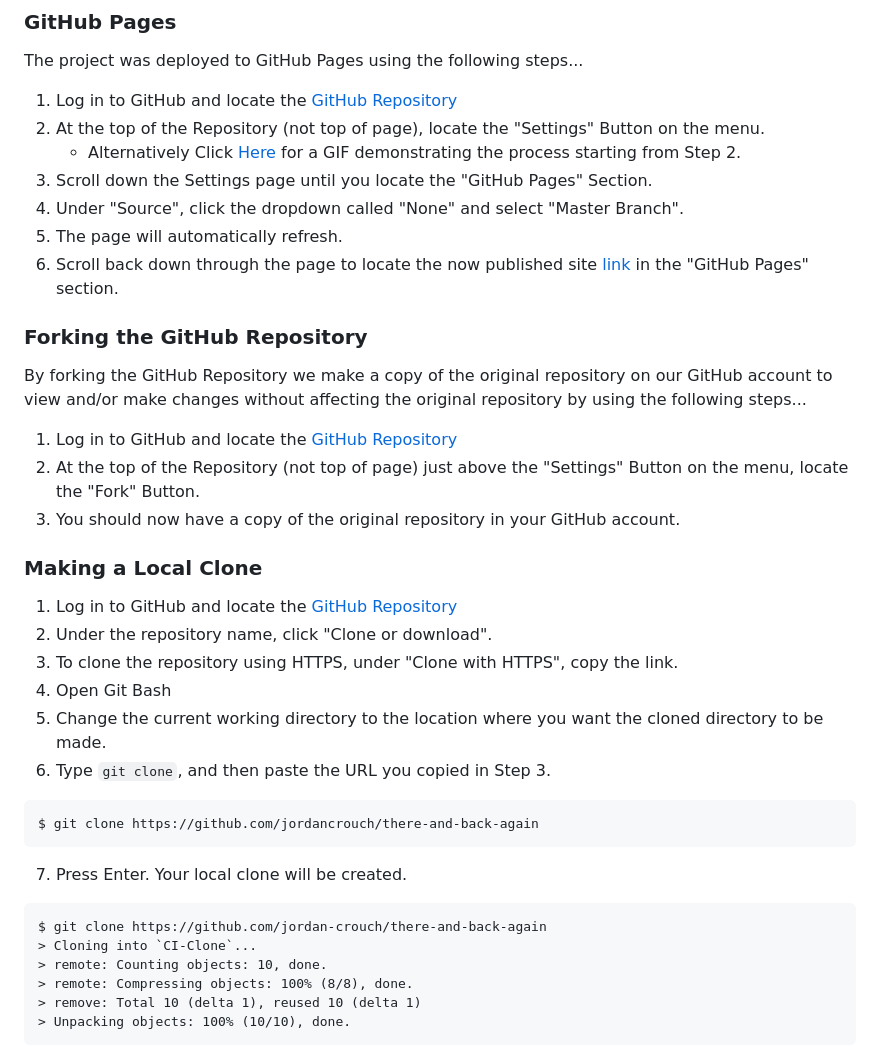
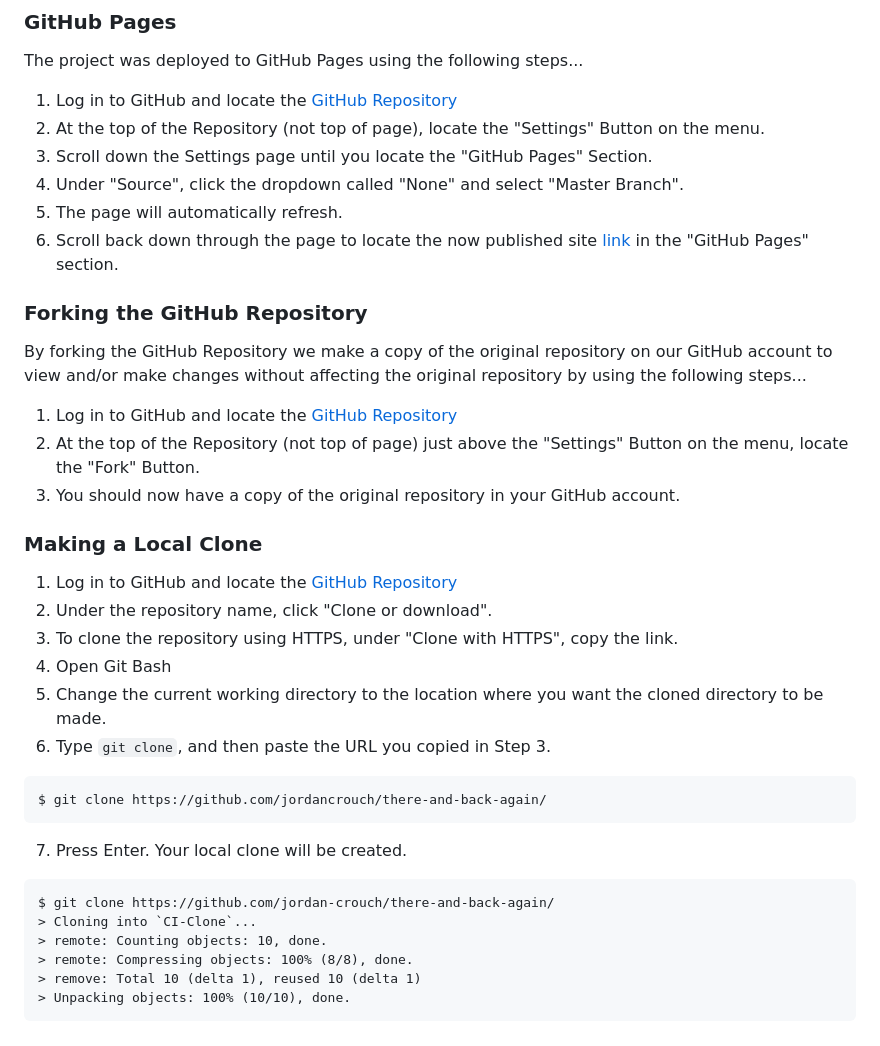
Before and after one commit to jordancrouch/there-and-back-again, a Markdown page: README.md, the part around one of its changes. GitHub-like rendering.

Commit message:
Fix github pages links

````diff
--- a/README.md
+++ b/README.md
@@ -115,5 +115,4 @@ The project was deployed to GitHub Pages using the following steps...
 2. At the top of the Repository (not top of page), locate the "Settings" Button on the menu.
-   - Alternatively Click [Here](https://raw.githubusercontent.com/) for a GIF demonstrating the process starting from Step 2.
 3. Scroll down the Settings page until you locate the "GitHub Pages" Section.
 4. Under "Source", click the dropdown called "None" and select "Master Branch".
 5. The page will automatically refresh.
@@ -137,13 +136,13 @@ By forking the GitHub Repository we make a copy of the original repository on ou
 6. Type `git clone`, and then paste the URL you copied in Step 3.
 
 ```
-$ git clone https://github.com/jordancrouch/there-and-back-again
+$ git clone https://github.com/jordancrouch/there-and-back-again/
 ```
 
 7. Press Enter. Your local clone will be created.
 
 ```
-$ git clone https://github.com/jordan-crouch/there-and-back-again
+$ git clone https://github.com/jordan-crouch/there-and-back-again/
 > Cloning into `CI-Clone`...
 > remote: Counting objects: 10, done.
 > remote: Compressing objects: 100% (8/8), done.
````
Also changed, not shown: other parts of README.md (+4 -4 lines).
